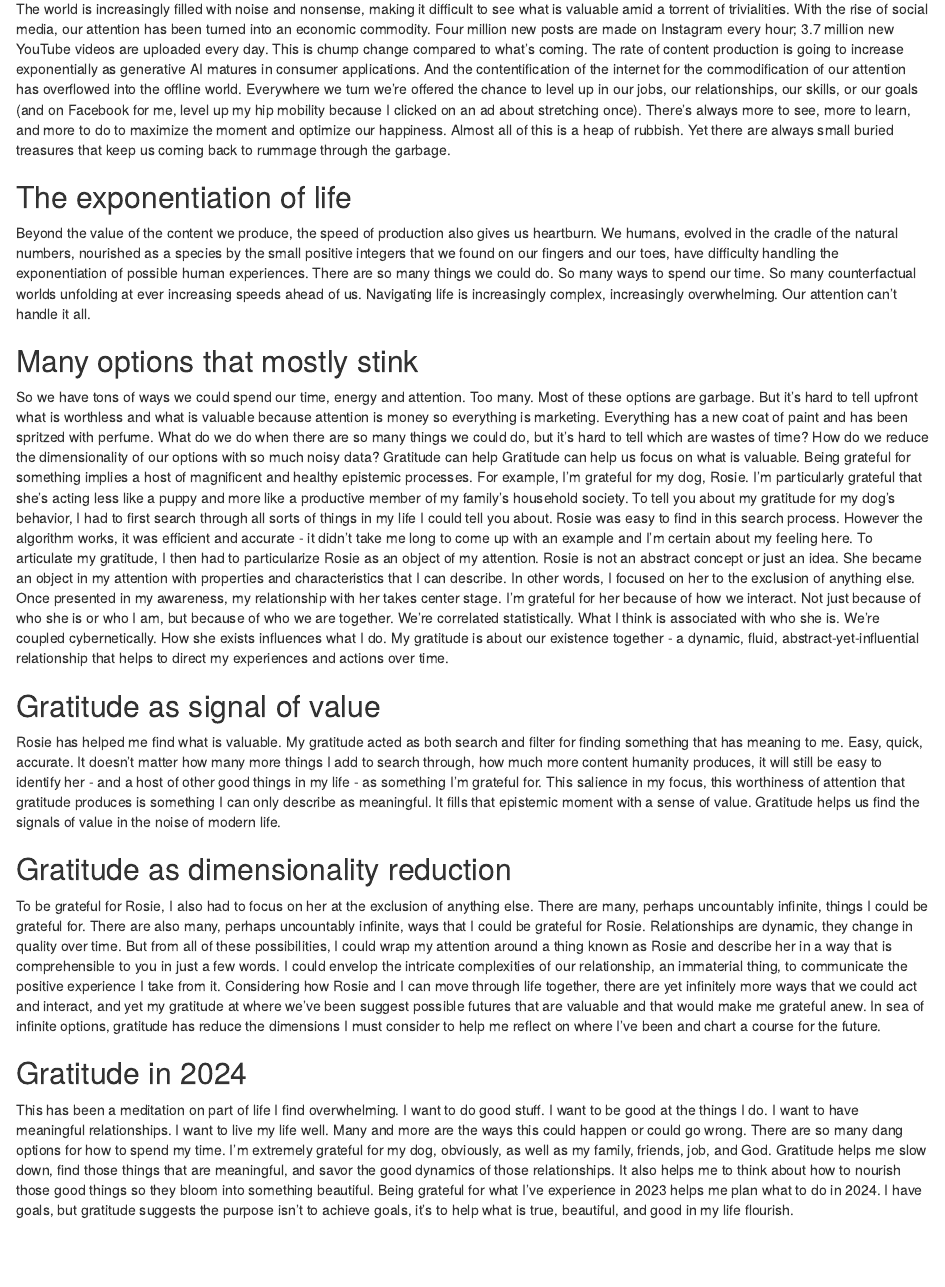
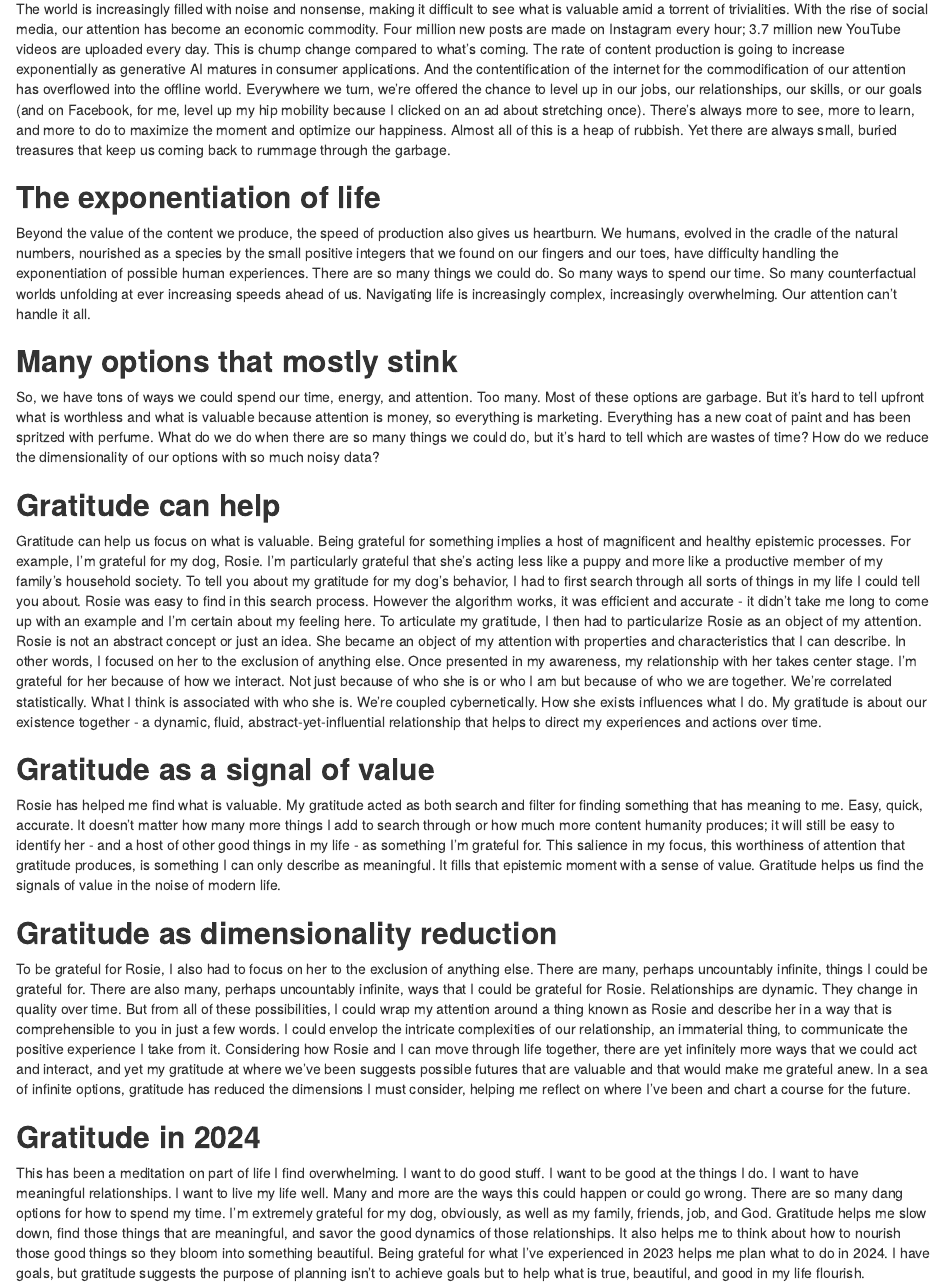
Before and after one commit to mzobeck/tdd_site, an R Markdown document (docs/posts/2024-01-01-gratitude/index.en.Rmd): the page in a window 1100 px wide, from 300 px down. Rendered offline with R 4.5, knitr and Pandoc, with nearby package versions.

Commit message:
Smol wording fixes on gratitude post

```diff
--- a/docs/posts/2024-01-01-gratitude/index.en.Rmd
+++ b/docs/posts/2024-01-01-gratitude/index.en.Rmd
@@ -16,22 +16,22 @@ editor:
 
 The world is increasingly filled with noise and nonsense, making it
 difficult to see what is valuable amid a torrent of trivialities. With
-the rise of social media, our attention has been turned into an economic
+the rise of social media, our attention has become an economic
 commodity. Four million new posts are made on Instagram every hour; 3.7
 million new YouTube videos are uploaded every day. This is chump change
 compared to what's coming. The rate of content production is going to
 increase exponentially as generative AI matures in consumer
 applications. And the contentification of the internet for the
 commodification of our attention has overflowed into the offline world.
-Everywhere we turn we're offered the chance to level up in our jobs, our
-relationships, our skills, or our goals (and on Facebook for me, level
-up my hip mobility because I clicked on an ad about stretching once).
-There's always more to see, more to learn, and more to do to maximize
-the moment and optimize our happiness. Almost all of this is a heap of
-rubbish. Yet there are always small buried treasures that keep us coming
-back to rummage through the garbage.
+Everywhere we turn, we're offered the chance to level up in our jobs,
+our relationships, our skills, or our goals (and on Facebook, for me,
+level up my hip mobility because I clicked on an ad about stretching
+once). There's always more to see, more to learn, and more to do to
+maximize the moment and optimize our happiness. Almost all of this is a
+heap of rubbish. Yet there are always small, buried treasures that keep
+us coming back to rummage through the garbage.
 
-## The exponentiation of life
+## **The exponentiation of life**
 
 Beyond the value of the content we produce, the speed of production also
 gives us heartburn. We humans, evolved in the cradle of the natural
@@ -43,70 +43,72 @@ worlds unfolding at ever increasing speeds ahead of us. Navigating life
 is increasingly complex, increasingly overwhelming. Our attention can't
 handle it all.
 
-## Many options that mostly stink
+## **Many options that mostly stink**
 
-So we have tons of ways we could spend our time, energy and attention.
+So, we have tons of ways we could spend our time, energy, and attention.
 Too many. Most of these options are garbage. But it's hard to tell
 upfront what is worthless and what is valuable because attention is
-money so everything is marketing. Everything has a new coat of paint and
-has been spritzed with perfume. What do we do when there are so many
+money, so everything is marketing. Everything has a new coat of paint
+and has been spritzed with perfume. What do we do when there are so many
 things we could do, but it's hard to tell which are wastes of time? How
 do we reduce the dimensionality of our options with so much noisy data?
-Gratitude can help Gratitude can help us focus on what is valuable.
-Being grateful for something implies a host of magnificent and healthy
-epistemic processes. For example, I'm grateful for my dog, Rosie. I'm
-particularly grateful that she's acting less like a puppy and more like
-a productive member of my family's household society. To tell you about
-my gratitude for my dog's behavior, I had to first search through all
-sorts of things in my life I could tell you about. Rosie was easy to
-find in this search process. However the algorithm works, it was
-efficient and accurate - it didn't take me long to come up with an
-example and I'm certain about my feeling here. To articulate my
-gratitude, I then had to particularize Rosie as an object of my
-attention. Rosie is not an abstract concept or just an idea. She became
-an object in my attention with properties and characteristics that I can
-describe. In other words, I focused on her to the exclusion of anything
-else. Once presented in my awareness, my relationship with her takes
-center stage. I'm grateful for her because of how we interact. Not just
-because of who she is or who I am, but because of who we are together.
-We're correlated statistically. What I think is associated with who she
-is. We're coupled cybernetically. How she exists influences what I do.
-My gratitude is about our existence together - a dynamic, fluid,
-abstract-yet-influential relationship that helps to direct my
-experiences and actions over time.
 
-## Gratitude as signal of value
+## **Gratitude can help**
+
+Gratitude can help us focus on what is valuable. Being grateful for
+something implies a host of magnificent and healthy epistemic processes.
+For example, I'm grateful for my dog, Rosie. I'm particularly grateful
+that she's acting less like a puppy and more like a productive member of
+my family's household society. To tell you about my gratitude for my
+dog's behavior, I had to first search through all sorts of things in my
+life I could tell you about. Rosie was easy to find in this search
+process. However the algorithm works, it was efficient and accurate - it
+didn't take me long to come up with an example and I'm certain about my
+feeling here. To articulate my gratitude, I then had to particularize
+Rosie as an object of my attention. Rosie is not an abstract concept or
+just an idea. She became an object of my attention with properties and
+characteristics that I can describe. In other words, I focused on her to
+the exclusion of anything else. Once presented in my awareness, my
+relationship with her takes center stage. I'm grateful for her because
+of how we interact. Not just because of who she is or who I am but
+because of who we are together. We're correlated statistically. What I
+think is associated with who she is. We're coupled cybernetically. How
+she exists influences what I do. My gratitude is about our existence
+together - a dynamic, fluid, abstract-yet-influential relationship that
+helps to direct my experiences and actions over time.
+
+## **Gratitude as a signal of value**
 
 Rosie has helped me find what is valuable. My gratitude acted as both
 search and filter for finding something that has meaning to me. Easy,
 quick, accurate. It doesn't matter how many more things I add to search
-through, how much more content humanity produces, it will still be easy
-to identify her - and a host of other good things in my life - as
+through or how much more content humanity produces; it will still be
+easy to identify her - and a host of other good things in my life - as
 something I'm grateful for. This salience in my focus, this worthiness
-of attention that gratitude produces is something I can only describe as
-meaningful. It fills that epistemic moment with a sense of value.
+of attention that gratitude produces, is something I can only describe
+as meaningful. It fills that epistemic moment with a sense of value.
 Gratitude helps us find the signals of value in the noise of modern
 life.
 
-## Gratitude as dimensionality reduction
+## **Gratitude as dimensionality reduction**
 
-To be grateful for Rosie, I also had to focus on her at the exclusion of
+To be grateful for Rosie, I also had to focus on her to the exclusion of
 anything else. There are many, perhaps uncountably infinite, things I
 could be grateful for. There are also many, perhaps uncountably
 infinite, ways that I could be grateful for Rosie. Relationships are
-dynamic, they change in quality over time. But from all of these
+dynamic. They change in quality over time. But from all of these
 possibilities, I could wrap my attention around a thing known as Rosie
 and describe her in a way that is comprehensible to you in just a few
 words. I could envelop the intricate complexities of our relationship,
 an immaterial thing, to communicate the positive experience I take from
 it. Considering how Rosie and I can move through life together, there
 are yet infinitely more ways that we could act and interact, and yet my
-gratitude at where we've been suggest possible futures that are valuable
-and that would make me grateful anew. In sea of infinite options,
-gratitude has reduce the dimensions I must consider to help me reflect
-on where I've been and chart a course for the future.
+gratitude at where we've been suggests possible futures that are
+valuable and that would make me grateful anew. In a sea of infinite
+options, gratitude has reduced the dimensions I must consider, helping
+me reflect on where I've been and chart a course for the future.
 
-## Gratitude in 2024
+## **Gratitude in 2024**
 
 This has been a meditation on part of life I find overwhelming. I want
 to do good stuff. I want to be good at the things I do. I want to have
@@ -117,7 +119,7 @@ obviously, as well as my family, friends, job, and God. Gratitude helps
 me slow down, find those things that are meaningful, and savor the good
 dynamics of those relationships. It also helps me to think about how to
 nourish those good things so they bloom into something beautiful. Being
-grateful for what I've experience in 2023 helps me plan what to do in
-2024. I have goals, but gratitude suggests the purpose isn't to achieve
-goals, it's to help what is true, beautiful, and good in my life
-flourish.
+grateful for what I've experienced in 2023 helps me plan what to do in
+2024. I have goals, but gratitude suggests the purpose of planning isn't
+to achieve goals but to help what is true, beautiful, and good in my
+life flourish.
```
Also changed, not shown: docs/posts/2024-01-01-gratitude/index.en.Rmd (2 more changed lines), 6 other files.
